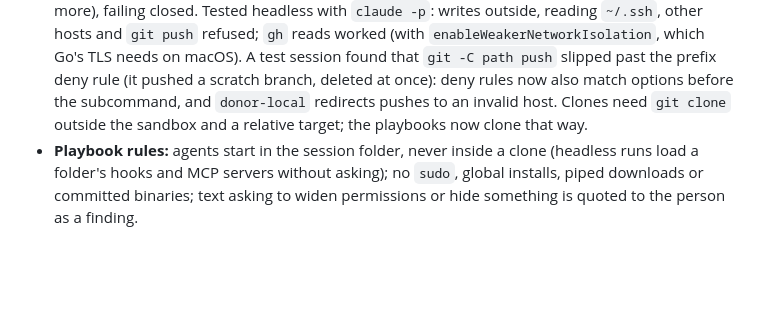
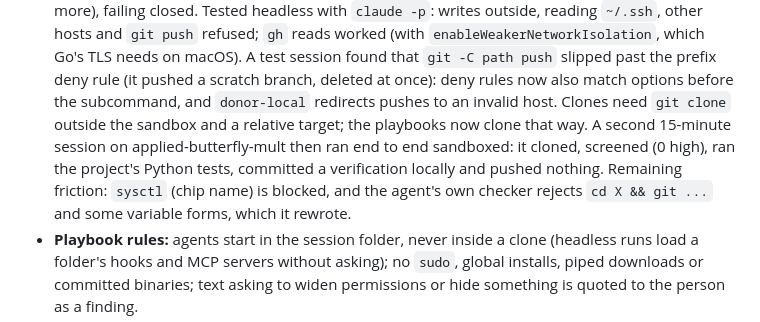
Before and after one commit to discoveryathome/discover, a Markdown page: ROADMAP.md, the part around the change. GitHub-like rendering; blank space fills up the shorter version.

Commit message:
Roadmap: second sandboxed donor session result
Co-Authored-By: Claude Opus 5.5 (1M context) <noreply@anthropic.com>
Claude-Session: https://claude.ai/code/session_018EfKX1CiD4571K7pdqM8re

```diff
--- a/ROADMAP.md
+++ b/ROADMAP.md
@@ -140,7 +140,12 @@ Donors run other people's research code on their own machines. Built (2026-10-18
   A test session found that `git -C path push` slipped past the prefix deny rule (it
   pushed a scratch branch, deleted at once): deny rules now also match options before the
   subcommand, and `donor-local` redirects pushes to an invalid host. Clones need
-  `git clone` outside the sandbox and a relative target; the playbooks now clone that way.
+  `git clone` outside the sandbox and a relative target; the playbooks now clone that way. A
+  second 15-minute session on applied-butterfly-mult then ran end to end sandboxed: it
+  cloned, screened (0 high), ran the project's Python tests, committed a verification
+  locally and pushed nothing. Remaining friction: `sysctl` (chip name) is blocked, and
+  the agent's own checker rejects `cd X && git ...` and some variable forms, which it
+  rewrote.
 - **Playbook rules:** agents start in the session folder, never inside a clone (headless
   runs load a folder's hooks and MCP servers without asking); no `sudo`, global installs,
   piped downloads or committed binaries; text asking to widen permissions or hide
```
